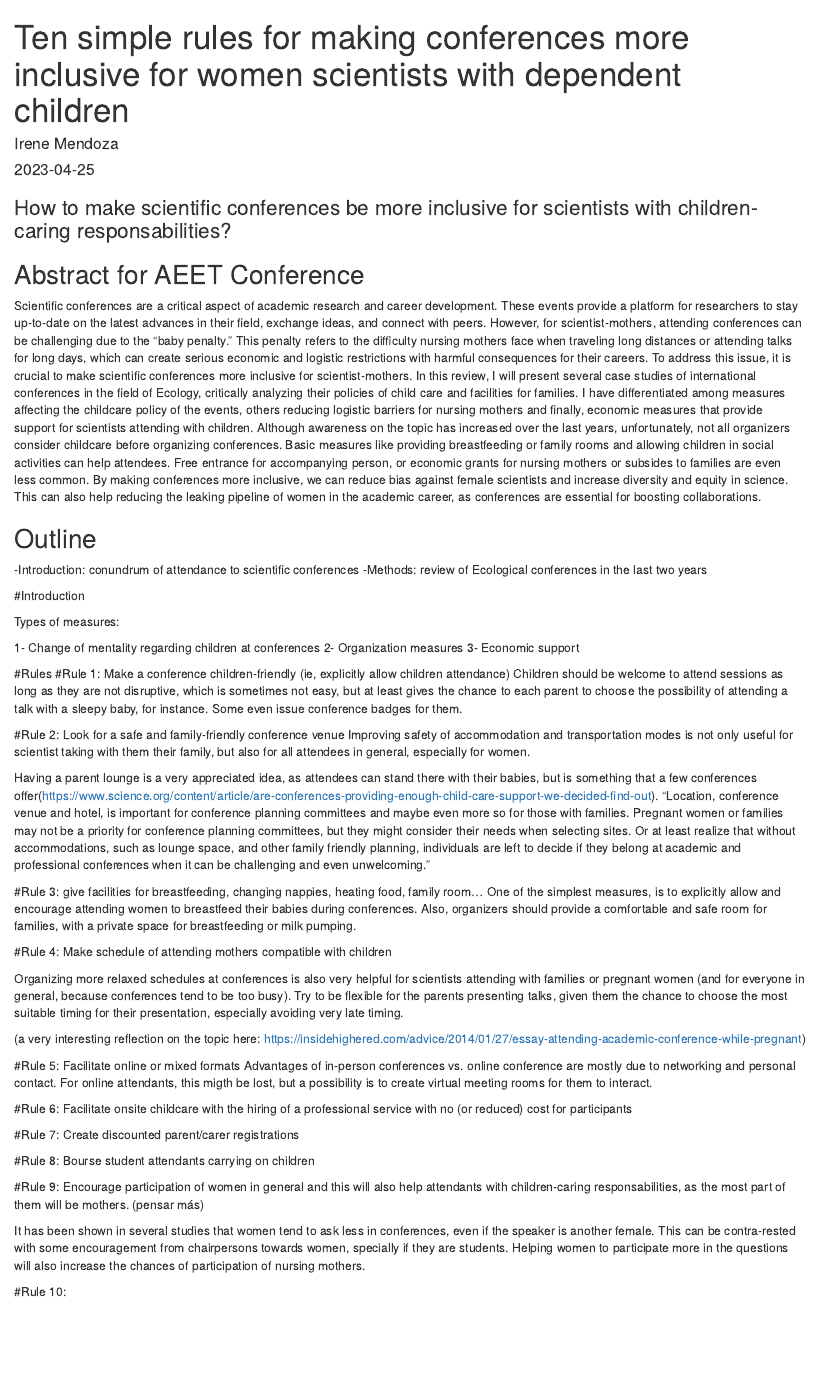
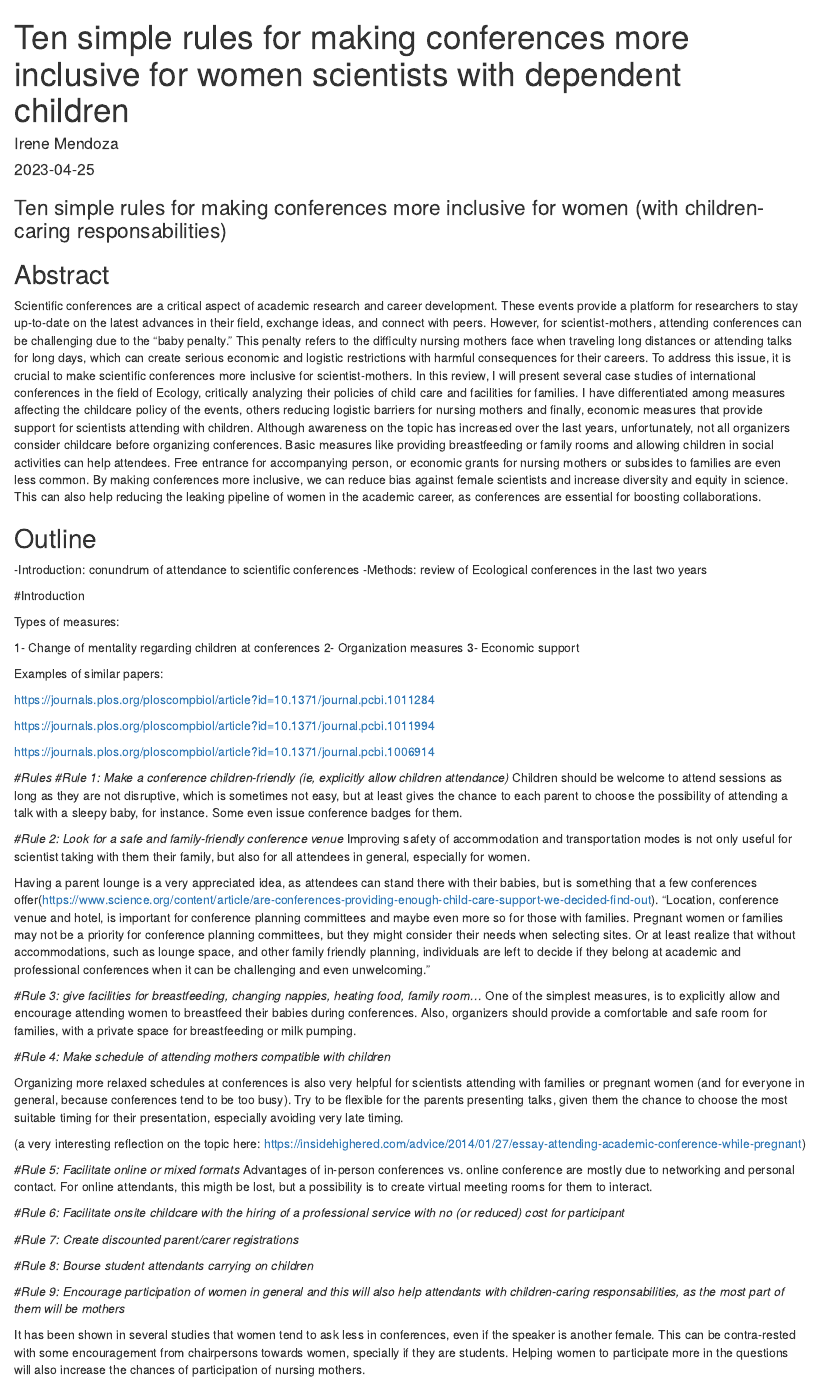
Before and after one commit to iremendoza/motherconferences, an R Markdown document (writing/motherconferences.Rmd): the page in a window 1100 px wide, from its top. Rendered offline with R 4.5, knitr and Pandoc, with nearby package versions; drawn as R Markdown's standard HTML page in place of the format the file asks for.

Commit message:
improvment of the text

````diff
--- a/writing/motherconferences.Rmd
+++ b/writing/motherconferences.Rmd
@@ -10,9 +10,9 @@ output: word_document
 knitr::opts_chunk$set(echo = TRUE)
 ```
 
-### How to make scientific conferences be more inclusive for scientists with children-caring responsabilities?
+### Ten simple rules for making conferences more inclusive for women (with children-caring responsabilities)
 
-## Abstract for AEET Conference
+## Abstract
 
 Scientific conferences are a critical aspect of academic research and career development. These events provide a platform for researchers to stay up-to-date on the latest advances in their field, exchange ideas, and connect with peers. However, for scientist-mothers, attending conferences can be challenging due to the "baby penalty." This penalty refers to the difficulty nursing mothers face when traveling long distances or attending talks for long days, which can create serious economic and logistic restrictions with harmful consequences for their careers. To address this issue, it is crucial to make scientific conferences more inclusive for scientist-mothers. In this review, I will present several case studies of international conferences in the field of Ecology, critically analyzing their policies of child care and facilities for families. I have differentiated among measures affecting the childcare policy of the events, others reducing logistic barriers for nursing mothers and finally, economic measures that provide support for scientists attending with children. Although awareness on the topic has increased over the last years, unfortunately, not all organizers consider childcare before organizing conferences. Basic measures like providing breastfeeding or family rooms and allowing children in social activities can help attendees. Free entrance for accompanying person, or economic grants for nursing mothers or subsides to families are even less common. By making conferences more inclusive, we can reduce bias against female scientists and increase diversity and equity in science. This can also help reducing the leaking pipeline of women in the academic career, as conferences are essential for boosting collaborations.
 
@@ -29,38 +29,49 @@ Types of measures:
 2- Organization measures
 3- Economic support
 
-#Rules
-#Rule 1: Make a conference children-friendly (ie, explicitly allow children attendance)
+Examples of similar papers:
+
+https://journals.plos.org/ploscompbiol/article?id=10.1371/journal.pcbi.1011284
+
+https://journals.plos.org/ploscompbiol/article?id=10.1371/journal.pcbi.1011994
+
+https://journals.plos.org/ploscompbiol/article?id=10.1371/journal.pcbi.1006914
+
+
+
+
+*#Rules*
+*#Rule 1: Make a conference children-friendly (ie, explicitly allow children attendance)*
 Children should be welcome to attend sessions as long as they are not disruptive, which is sometimes not easy, but at least gives the chance to each parent to choose the possibility of attending a talk with a sleepy baby, for instance. Some even issue conference badges for them.
 
 
-#Rule 2: Look for a safe and family-friendly conference venue
+*#Rule 2: Look for a safe and family-friendly conference venue*
 Improving safety of accommodation and transportation modes is not only useful for scientist taking with them their family, but also for all attendees in general, especially for women.
 
 Having a parent lounge is a very appreciated idea, as attendees can stand there with their babies, but is something that a few conferences offer(https://www.science.org/content/article/are-conferences-providing-enough-child-care-support-we-decided-find-out).
 "Location, conference venue and hotel, is important for conference planning committees and maybe even more so for those with families. Pregnant women or families may not be a priority for conference planning committees, but they might consider their needs when selecting sites. Or at least realize that without accommodations, such as lounge space, and other family friendly planning, individuals are left to decide if they belong at academic and professional conferences when it can be challenging and even unwelcoming."
 
-#Rule 3: give facilities for breastfeeding, changing nappies, heating food, family room...
+*#Rule 3: give facilities for breastfeeding, changing nappies, heating food, family room...*
 One of the simplest measures, is to explicitly allow and encourage attending women to breastfeed their babies during conferences. Also, organizers should provide a comfortable and safe room for families, with a private space for breastfeeding or milk pumping.
 
 
-#Rule 4: Make schedule of attending mothers compatible with children
+*#Rule 4: Make schedule of attending mothers compatible with children*
 
 Organizing more relaxed schedules at conferences is also very helpful for scientists attending with families or pregnant women (and for everyone in general, because conferences tend to be too busy). Try to be flexible for the parents presenting talks, given them the chance to choose the most suitable timing for their presentation, especially avoiding very late timing.
 
 (a very interesting reflection on the topic here: https://insidehighered.com/advice/2014/01/27/essay-attending-academic-conference-while-pregnant)
 
-#Rule 5: Facilitate online or mixed formats
+*#Rule 5: Facilitate online or mixed formats*
 Advantages of in-person conferences vs. online conference are mostly due to networking and personal contact. For online attendants, this migth be lost, but a possibility is to create virtual meeting rooms for them to interact.
 
-#Rule 6: Facilitate onsite childcare with the hiring of a professional service with no (or reduced) cost for participants
+*#Rule 6: Facilitate onsite childcare with the hiring of a professional service with no (or reduced) cost for participant*
 
-#Rule 7: Create discounted parent/carer registrations
+*#Rule 7: Create discounted parent/carer registrations*
 
-#Rule 8: Bourse student attendants carrying on children
+*#Rule 8: Bourse student attendants carrying on children*
 
-#Rule 9: Encourage participation of women in general and this will also help attendants with children-caring responsabilities, as the most part of them will be mothers. (pensar más)
+*#Rule 9: Encourage participation of women in general and this will also help attendants with children-caring responsabilities, as the most part of them will be mothers*
 
 It has been shown in several studies that women tend to ask less in conferences, even if the speaker is another female. This can be contra-rested with some encouragement from chairpersons towards women, specially if they are students. Helping women to participate more in the questions will also increase the chances of participation of nursing mothers.
 
-#Rule 10:
+*#Rule 10: ??*
````
Also changed, not shown: 1 other file.
